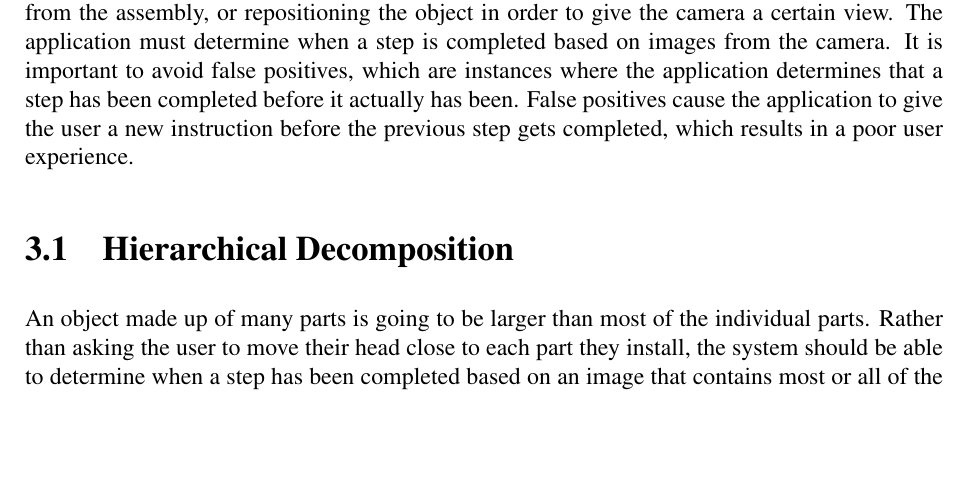
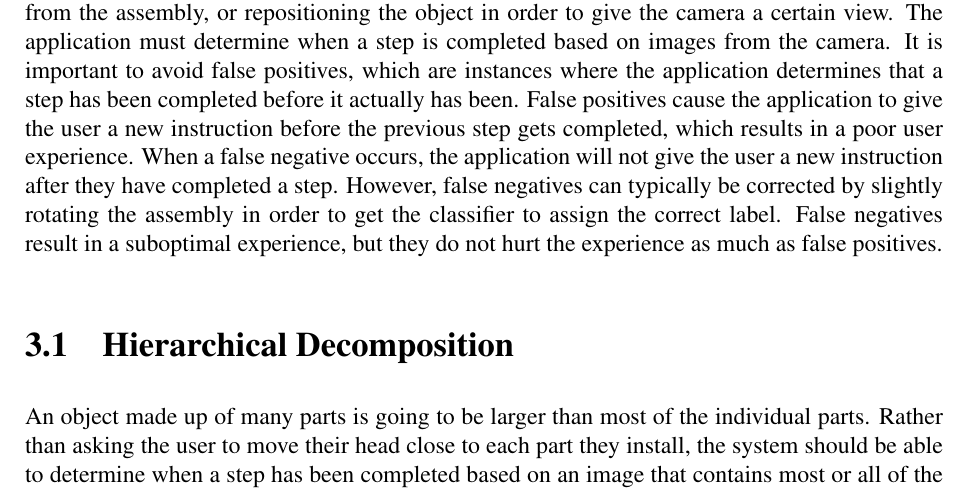
Before and after one commit to akindofyoga/thesis, a LaTeX thesis (thesis.tex, which reads detection.tex): part of page 9 of 72, cut so that both start at the same text, the shorter picture padded with empty space. Compiled offline with pdfLaTeX.

Commit message:
discuss false negatives

```diff
--- a/detection.tex
+++ b/detection.tex
@@ -16,6 +16,12 @@ application determines that a step has been completed before it actually has
 been.
 False positives cause the application to give the user a new instruction before
 the previous step gets completed, which results in a poor user experience.
+When a false negative occurs, the application will not give the user a new
+instruction after they have completed a step.
+However, false negatives can typically be corrected by slightly rotating the
+assembly in order to get the classifier to assign the correct label.
+False negatives result in a suboptimal experience, but they do not hurt the
+experience as much as false positives.
 
 \section{Hierarchical Decomposition}
 
```
